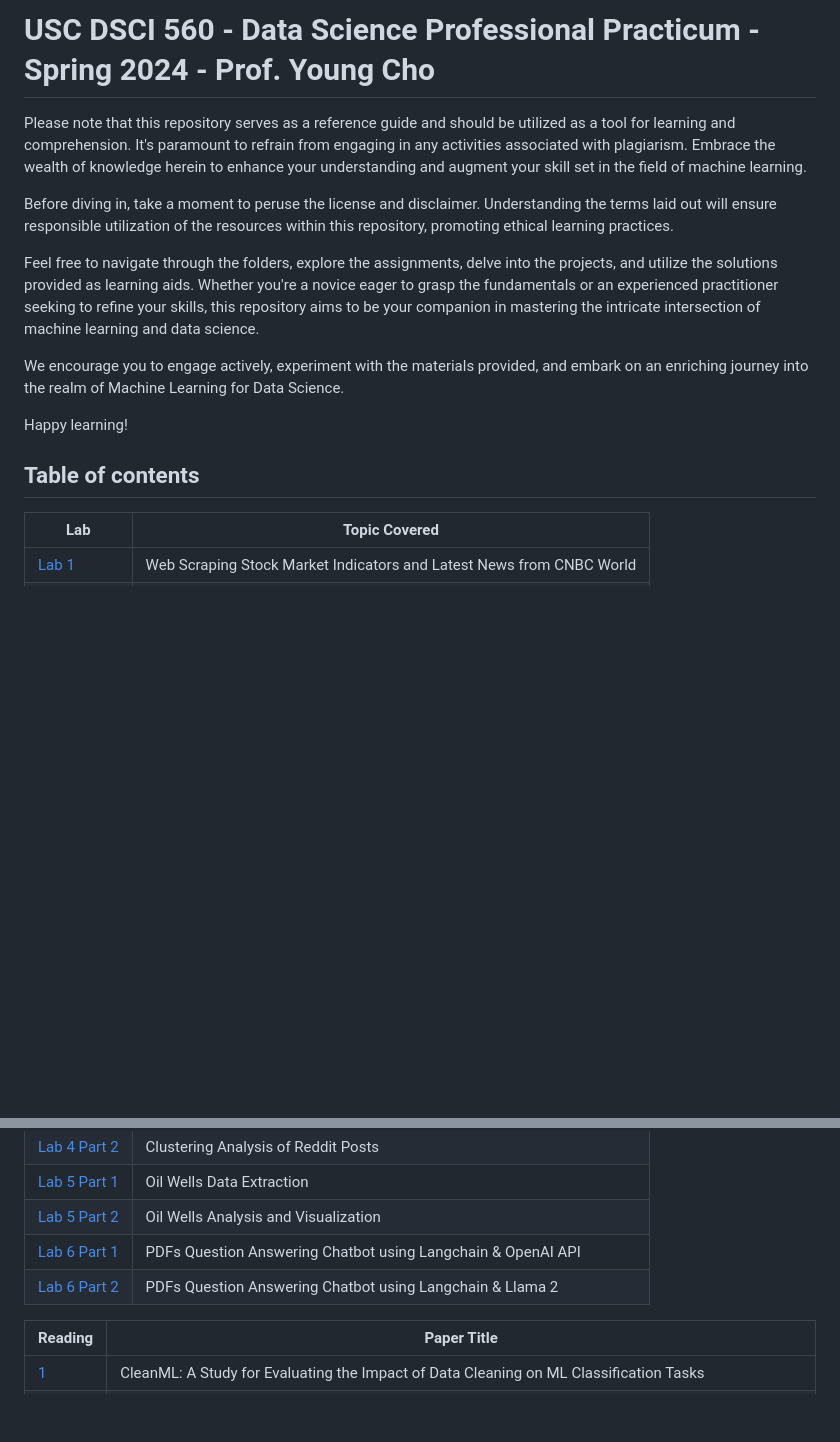
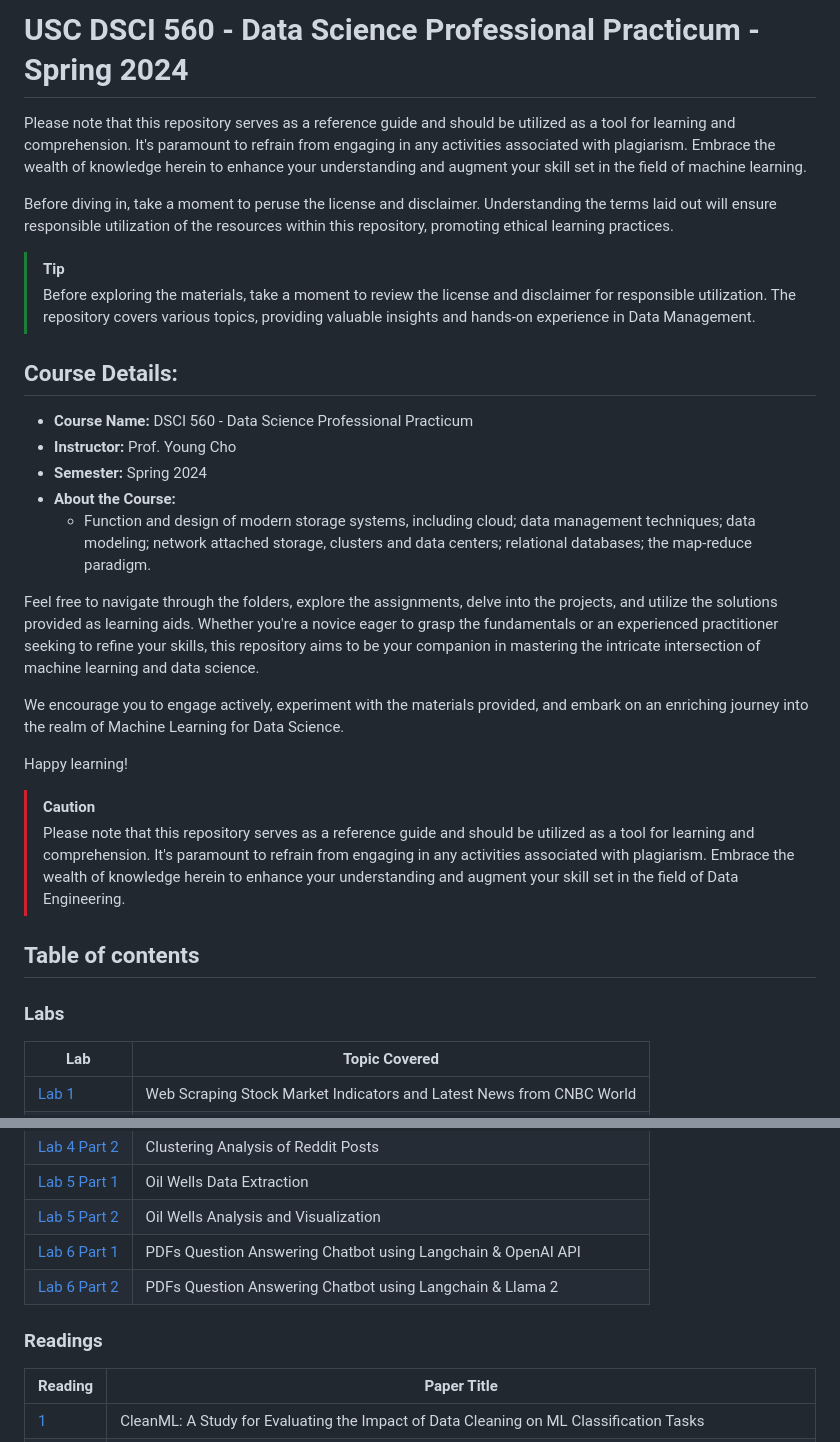
Before and after one commit to KayvanShah1/usc-dsci560-dspp-sp24, a Markdown page: README.md, 2 parts joined by grey strips. Rendered like a GitHub page; blank space fills up the shorter version.

```diff
--- a/README.md
+++ b/README.md
@@ -1,7 +1,19 @@
-# USC DSCI 560 - Data Science Professional Practicum - Spring 2024 - Prof. Young Cho
+# USC DSCI 560 - Data Science Professional Practicum - Spring 2024
 Please note that this repository serves as a reference guide and should be utilized as a tool for learning and comprehension. It's paramount to refrain from engaging in any activities associated with plagiarism. Embrace the wealth of knowledge herein to enhance your understanding and augment your skill set in the field of machine learning.
 
 Before diving in, take a moment to peruse the license and disclaimer. Understanding the terms laid out will ensure responsible utilization of the resources within this repository, promoting ethical learning practices.
+
+> [!TIP]
+> Before exploring the materials, take a moment to review the license and disclaimer for responsible utilization. The repository covers various topics, providing valuable insights and hands-on experience in Data Management.
+
+## Course Details:
+- **Course Name:** DSCI 560 - Data Science Professional Practicum
+- **Instructor:** Prof. Young Cho
+- **Semester:** Spring 2024
+- **About the Course:**
+  - Function and design of modern storage systems, including cloud; data management
+techniques; data modeling; network attached storage, clusters and data centers;
+relational databases; the map-reduce paradigm.
 
 Feel free to navigate through the folders, explore the assignments, delve into the projects, and utilize the solutions provided as learning aids. Whether you're a novice eager to grasp the fundamentals or an experienced practitioner seeking to refine your skills, this repository aims to be your companion in mastering the intricate intersection of machine learning and data science.
 
@@ -9,7 +21,11 @@ We encourage you to engage actively, experiment with the materials provided, and
 
 Happy learning!
 
+> [!CAUTION]
+> Please note that this repository serves as a reference guide and should be utilized as a tool for learning and comprehension. It's paramount to refrain from engaging in any activities associated with plagiarism. Embrace the wealth of knowledge herein to enhance your understanding and augment your skill set in the field of Data Engineering.
+
 ## Table of contents
+### Labs
 |  Lab  |  Topic Covered |
 |-------|--------------------------|
 | [Lab 1](/lab1/) | Web Scraping Stock Market Indicators and Latest News from CNBC World |
@@ -23,6 +39,7 @@ Happy learning!
 | [Lab 6 Part 1](/lab6-part1/) | PDFs Question Answering Chatbot using Langchain & OpenAI API |
 | [Lab 6 Part 2](/lab6-part2/) | PDFs Question Answering Chatbot using Langchain & Llama 2 |
 
+### Readings
 | Reading  | Paper Title |
 | --------- | ----------- |
 | [1](/reading1/) | CleanML: A Study for Evaluating the Impact of Data Cleaning on ML Classification Tasks |
```
